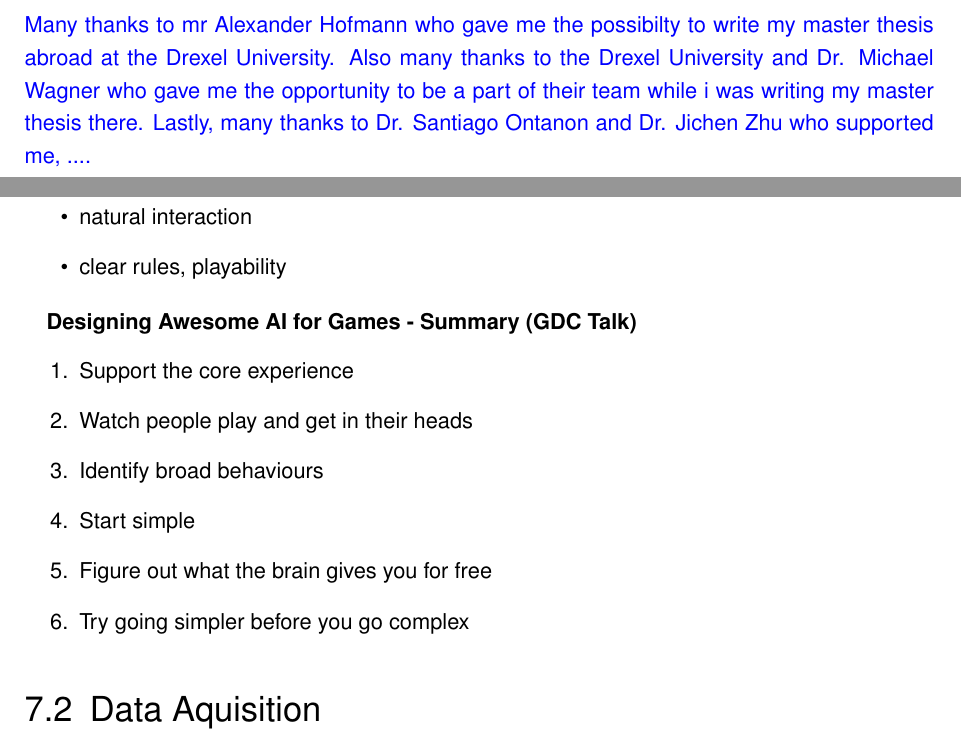
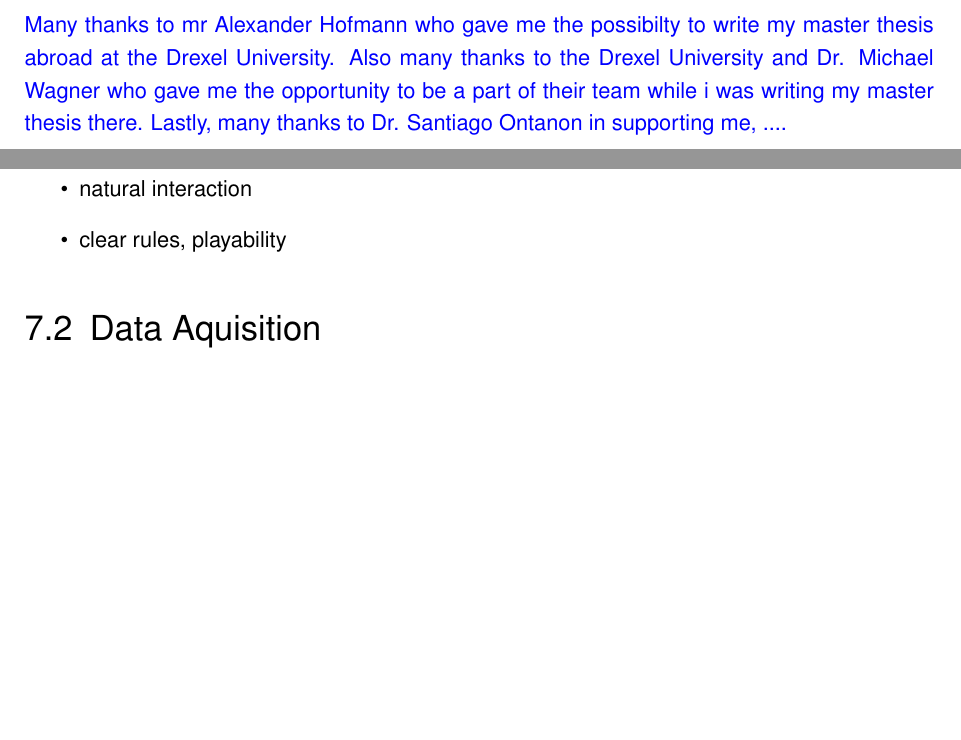
Before and after one commit to bernhardrieder/PCGML-Game-Mechanics, a LaTeX thesis (LaTeX/thesis.tex): two parts of pages 5 and 55 of 72, joined at a grey line, cut so that both start at the same text, the shorter picture padded with empty space. Compiled offline with pdfLaTeX; an older LaTeX class or package is replaced by its successor.

Commit message:
cleaned listed supervisors due to consistent absence! fixed missing abbrevations

```diff
--- a/LaTeX/thesis.tex
+++ b/LaTeX/thesis.tex
@@ -86,7 +86,7 @@
 \supervisor{Dipl.-Ing. (FH) Alexander Hofmann}
 %\supervisor[Begutachter]{Titel Vorname Name, Titel}
 %\supervisor[Begutachterin]{Titel Vorname Name, Titel}
-\secondsupervisor{Dr. Jichen Zhu \and{} Dr. Santiago Onta\~{n}\'{o}n}
+\secondsupervisor{Dr. Santiago Onta\~{n}\'{o}n}
 %\secondsupervisor[Begutachter]{Titel Vorname Name, Titel}
 %\secondsupervisor[Begutachterinnen]{Titel Vorname Name, Titel}
 \place{Philadelphia}
@@ -108,7 +108,7 @@
 	}
 }
 \keywords{{\color{blue}Procedural Content Generation, Machine Learning, Game Mechanic, Artifial Intelligence, Game Development}}
-\acknowledgements{{\color{blue}Many thanks to mr Alexander Hofmann who gave me the possibilty to write my master thesis abroad at the Drexel University. Also many thanks to the Drexel University and Dr. Michael Wagner who gave me the opportunity to be a part of their team while i was writing my master thesis there. Lastly, many thanks to Dr. Santiago Ontanon and Dr. Jichen Zhu who supported me, ....}}
+\acknowledgements{{\color{blue}Many thanks to mr Alexander Hofmann who gave me the possibilty to write my master thesis abroad at the Drexel University. Also many thanks to the Drexel University and Dr. Michael Wagner who gave me the opportunity to be a part of their team while i was writing my master thesis there. Lastly, many thanks to Dr. Santiago Ontanon in supporting me, ....}}
 
 \begin{document}
 %Festlegungen für den HARVARD-Zitierstandard
@@ -941,16 +941,6 @@
 	\item clear rules, playability
 \end{itemize}
 
-\textbf{Designing Awesome AI for Games - Summary (GDC Talk)}
-\begin{enumerate}
-	\item Support the core experience
-	\item Watch people play and get in their heads
-	\item Identify broad behaviours
-	\item Start simple
-	\item Figure out what the brain gives you for free
-	\item Try going simpler before you go complex
-\end{enumerate}
-
 \section{Data Aquisition}
 
 \section{Considerations}
```
Also changed, not shown: LaTeX/thesis.tex (6 more changed lines).
